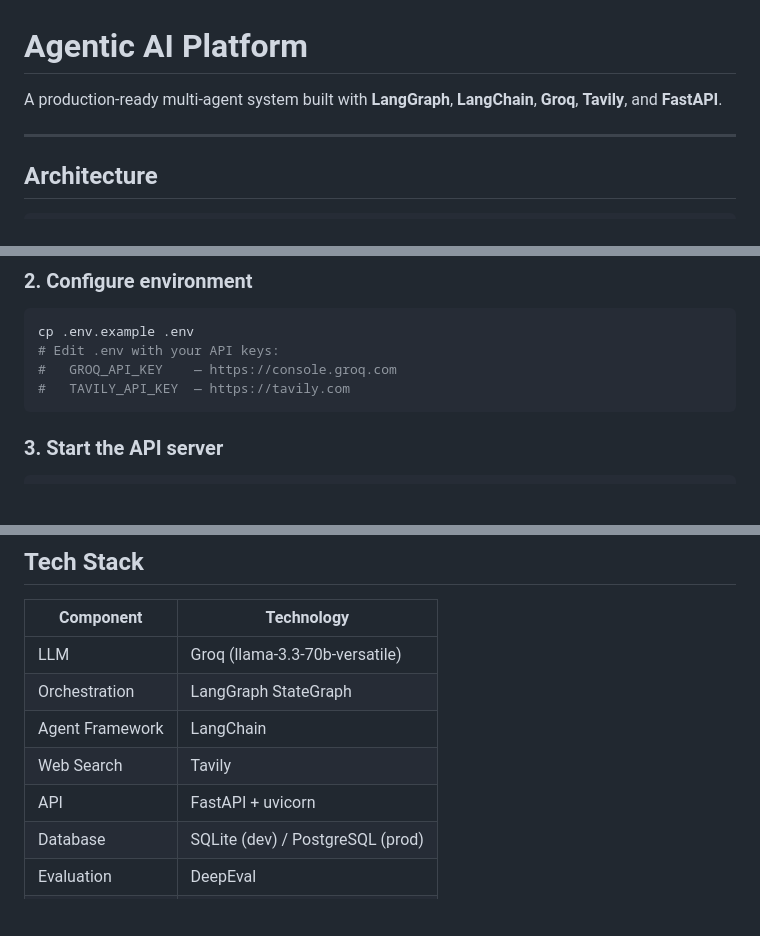
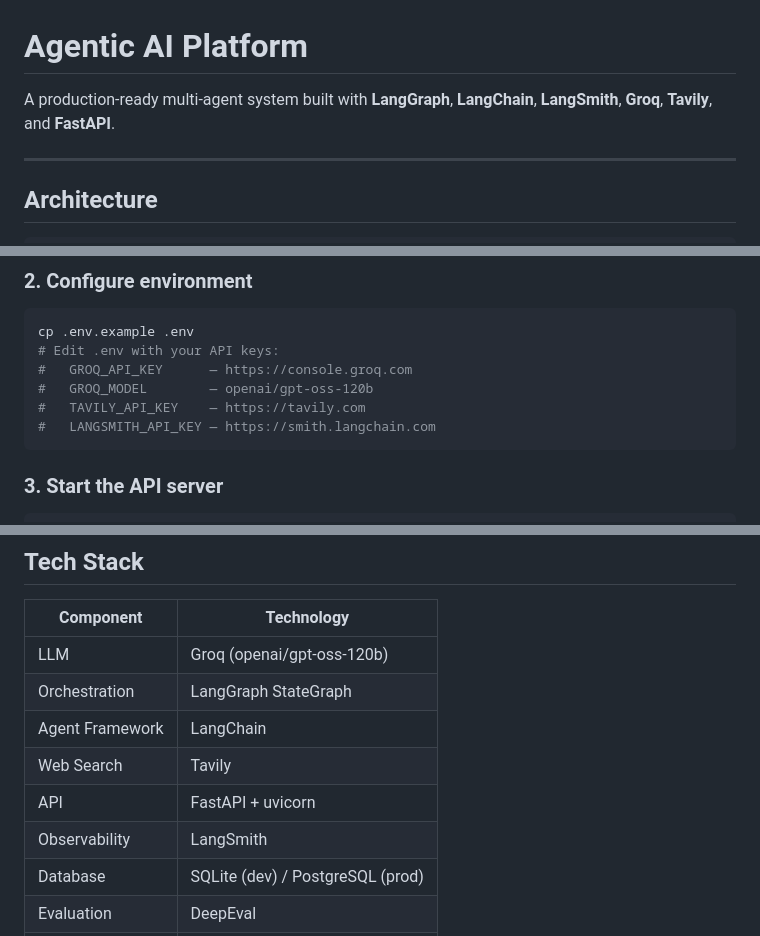
Before and after one commit to venkatanaveen2078909-rgb/Multiagent-base-model, a Markdown page: README.md, 3 parts joined by grey strips. GitHub-like rendering; blank space fills up the shorter version.

Commit message:
docs: update README with GROQ_MODEL and LangSmith

````diff
--- a/README.md
+++ b/README.md
@@ -1,6 +1,6 @@
 # Agentic AI Platform
 
-A production-ready multi-agent system built with **LangGraph**, **LangChain**, **Groq**, **Tavily**, and **FastAPI**.
+A production-ready multi-agent system built with **LangGraph**, **LangChain**, **LangSmith**, **Groq**, **Tavily**, and **FastAPI**.
 
 ---
 
@@ -94,8 +94,10 @@ pip install -r requirements.txt
 ```bash
 cp .env.example .env
 # Edit .env with your API keys:
-#   GROQ_API_KEY    — https://console.groq.com
-#   TAVILY_API_KEY  — https://tavily.com
+#   GROQ_API_KEY      — https://console.groq.com
+#   GROQ_MODEL        — openai/gpt-oss-120b
+#   TAVILY_API_KEY    — https://tavily.com
+#   LANGSMITH_API_KEY — https://smith.langchain.com
 ```
 
 ### 3. Start the API server
@@ -234,11 +236,12 @@ Every agent output is automatically evaluated on:
 
 | Component | Technology |
 |-----------|-----------|
-| LLM | Groq (llama-3.3-70b-versatile) |
+| LLM | Groq (openai/gpt-oss-120b) |
 | Orchestration | LangGraph StateGraph |
 | Agent Framework | LangChain |
 | Web Search | Tavily |
 | API | FastAPI + uvicorn |
+| Observability | LangSmith |
 | Database | SQLite (dev) / PostgreSQL (prod) |
 | Evaluation | DeepEval |
 | Logging | structlog |
````
